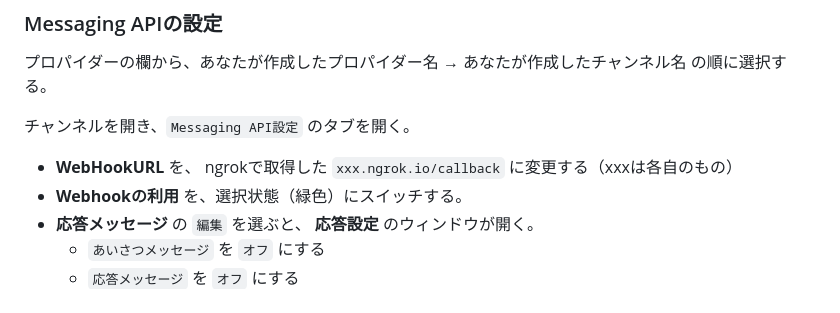
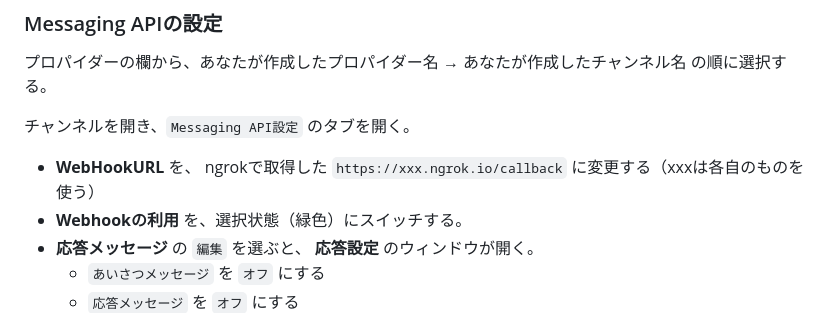
Before and after one commit to gishi-yama/linebot-java-handson, a Markdown page: doc/03.md, the part around the change. GitHub-like rendering.

```diff
--- a/doc/03.md
+++ b/doc/03.md
@@ -25,7 +25,7 @@
 
 チャンネルを開き、`Messaging API設定` のタブを開く。
 
-- **WebHookURL** を、 ngrokで取得した `xxx.ngrok.io/callback` に変更する（xxxは各自のもの）
+- **WebHookURL** を、 ngrokで取得した `https://xxx.ngrok.io/callback` に変更する（xxxは各自のものを使う）
 - **Webhookの利用** を、選択状態（緑色）にスイッチする。
 - **応答メッセージ** の `編集` を選ぶと、 **応答設定** のウィンドウが開く。
   - `あいさつメッセージ` を `オフ` にする
```
Also changed, not shown: doc/04.md (+1 -5 lines), doc/fig04a.png.
